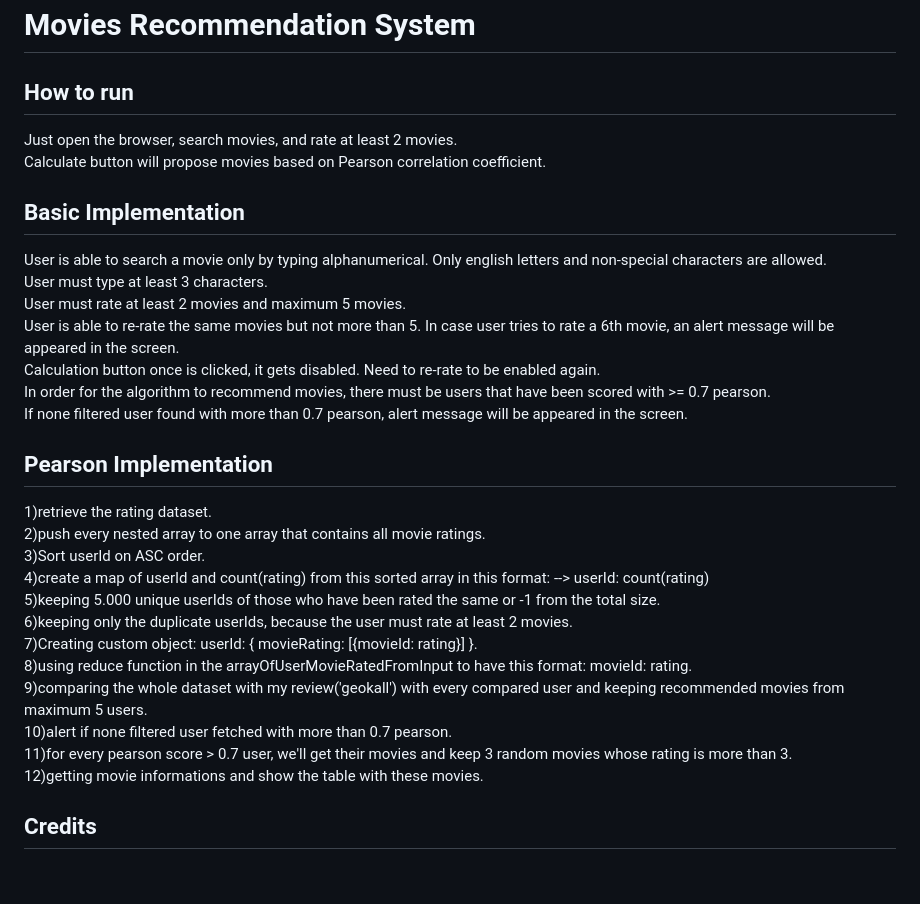
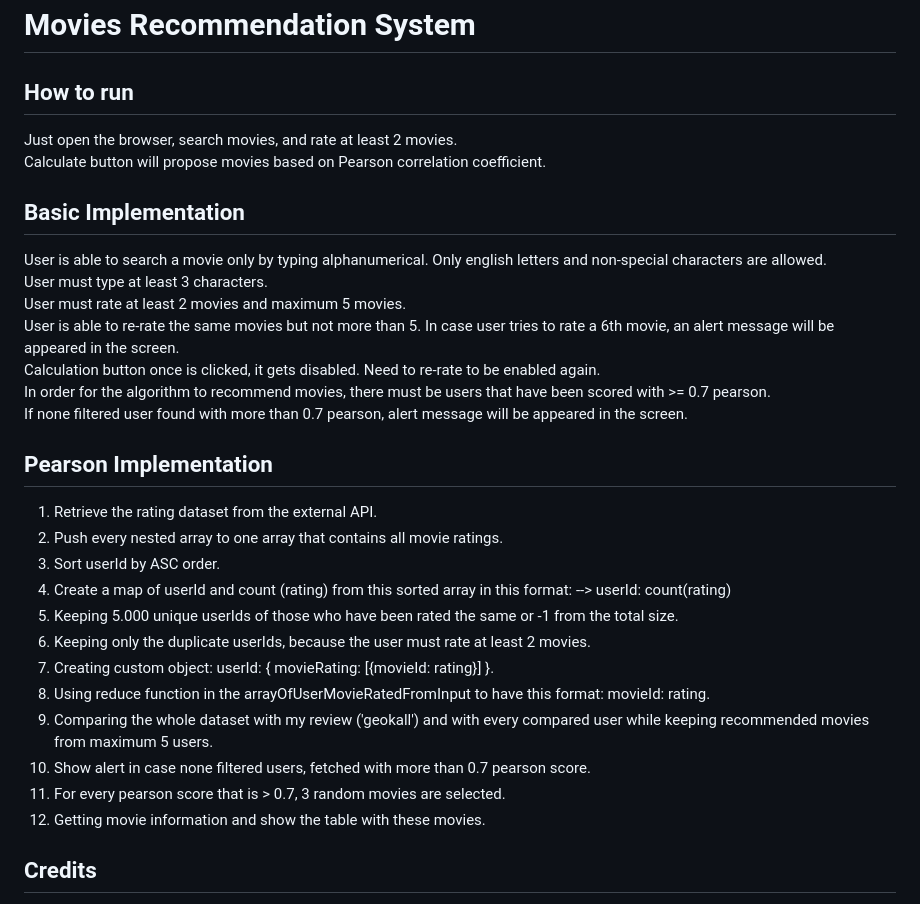
Before and after one commit to geokall/RecommendationSystem, a Markdown page: README.md, the part around the change. Drawn GitHub-style; blank space fills up the shorter version.

Commit message:
Improved README :)

```diff
--- a/README.md
+++ b/README.md
@@ -1,31 +1,38 @@
 # Movies Recommendation System
 
 ## How to run
+
 Just open the browser, search movies, and rate at least 2 movies. <br />
 Calculate button will propose movies based on Pearson correlation coefficient.
 
 ## Basic Implementation
-User is able to search a movie only by typing alphanumerical. Only english letters and non-special characters are allowed.<br />
+
+User is able to search a movie only by typing alphanumerical. Only english letters and non-special characters are
+allowed.<br />
 User must type at least 3 characters.<br />
 User must rate at least 2 movies and maximum 5 movies.<br />
-User is able to re-rate the same movies but not more than 5. In case user tries to rate a 6th movie, an alert message will be appeared in the screen.<br />
+User is able to re-rate the same movies but not more than 5. In case user tries to rate a 6th movie, an alert message
+will be appeared in the screen.<br />
 Calculation button once is clicked, it gets disabled. Need to re-rate to be enabled again.<br />
 In order for the algorithm to recommend movies, there must be users that have been scored with >= 0.7 pearson.<br />
 If none filtered user found with more than 0.7 pearson, alert message will be appeared in the screen.<br />
 
 ## Pearson Implementation
-1)retrieve the rating dataset.<br />
-2)push every nested array to one array that contains all movie ratings.<br />
-3)Sort userId on ASC order.<br />
-4)create a map of userId and count(rating) from this sorted array in this format: --> userId: count(rating)<br />
-5)keeping 5.000 unique userIds of those who have been rated the same or -1 from the total size.<br />
-6)keeping only the duplicate userIds, because the user must rate at least 2 movies.<br />
-7)Creating custom object: userId: { movieRating: [{movieId: rating}] }.<br />
-8)using reduce function in the arrayOfUserMovieRatedFromInput to have this format: movieId: rating.<br />
-9)comparing the whole dataset with my review('geokall') with every compared user and keeping recommended movies from maximum 5 users.<br />
-10)alert if none filtered user fetched with more than 0.7 pearson.<br />
-11)for every pearson score > 0.7 user, we'll get their movies and keep 3 random movies whose rating is more than 3.<br />
-12)getting movie informations and show the table with these movies.<br />
+
+1. Retrieve the rating dataset from the external API.<br />
+2. Push every nested array to one array that contains all movie ratings.<br />
+3. Sort userId by ASC order.<br />
+4. Create a map of userId and count (rating) from this sorted array in this format: --> userId: count(rating)<br />
+5. Keeping 5.000 unique userIds of those who have been rated the same or -1 from the total size.<br />
+6. Keeping only the duplicate userIds, because the user must rate at least 2 movies.<br />
+7. Creating custom object: userId: { movieRating: [{movieId: rating}] }.<br />
+8. Using reduce function in the arrayOfUserMovieRatedFromInput to have this format: movieId: rating.<br />
+9. Comparing the whole dataset with my review ('geokall') and with every compared user while keeping recommended movies
+   from
+   maximum 5 users.<br />
+10. Show alert in case none filtered users, fetched with more than 0.7 pearson score.<br />
+11. For every pearson score that is > 0.7, 3 random movies are selected.<br />
+12. Getting movie information and show the table with these movies.<br />
 
 ## Credits
 
```
